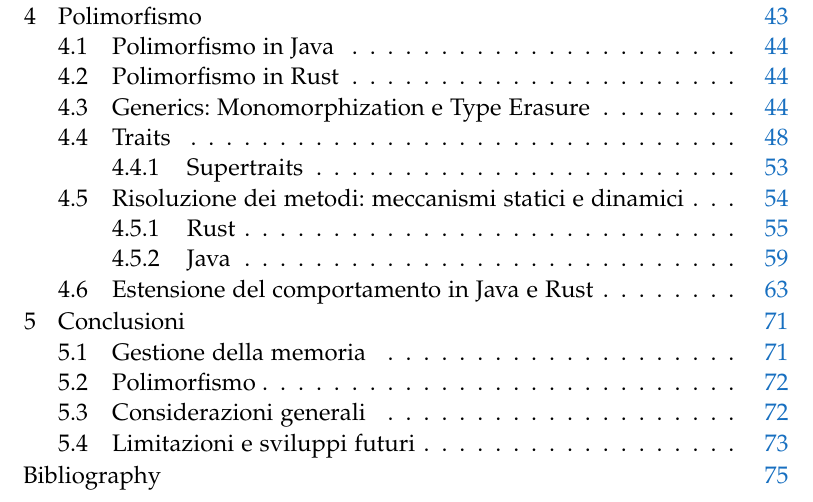
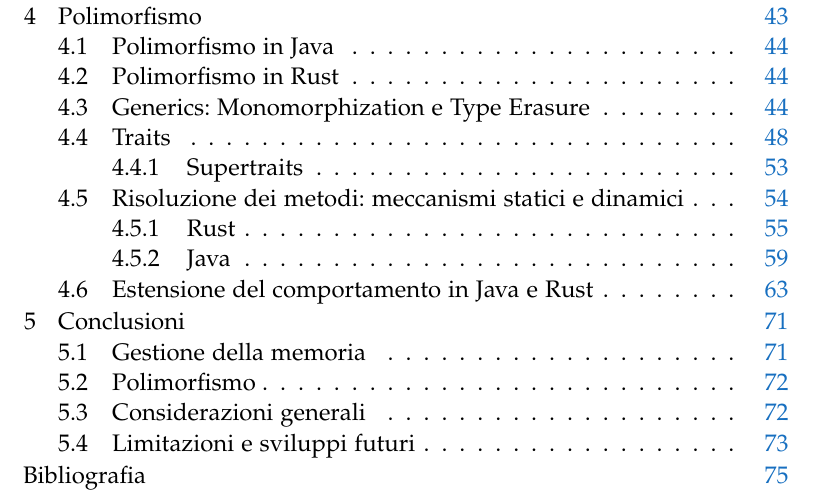
Before and after one commit to NicolaPapini/Tesi-Rust-Java, a LaTeX thesis (Thesis.tex): part of page 3 of 77, cut so that both start at the same text. The pictures show the PDF file Thesis.pdf that the author committed with the source.

Commit message:
correzione inglese

```diff
--- a/Thesis.tex
+++ b/Thesis.tex
@@ -169,6 +169,7 @@
 % Bibliography
 %--------------------------------------------------------------
 %\bibliographystyle{unsrt} Entries are sorted by order of citation
+\renewcommand{\bibname}{Bibliografia}
 \bibliographystyle{plain}
 \bibliography{Bibliography} % Entries are in the Bibliography.bib file
 
```
Also changed, not shown: Thesis.pdf.
